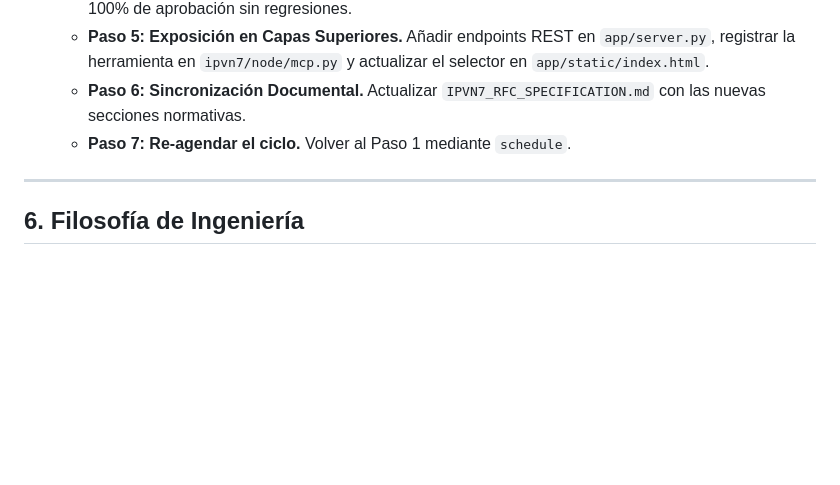
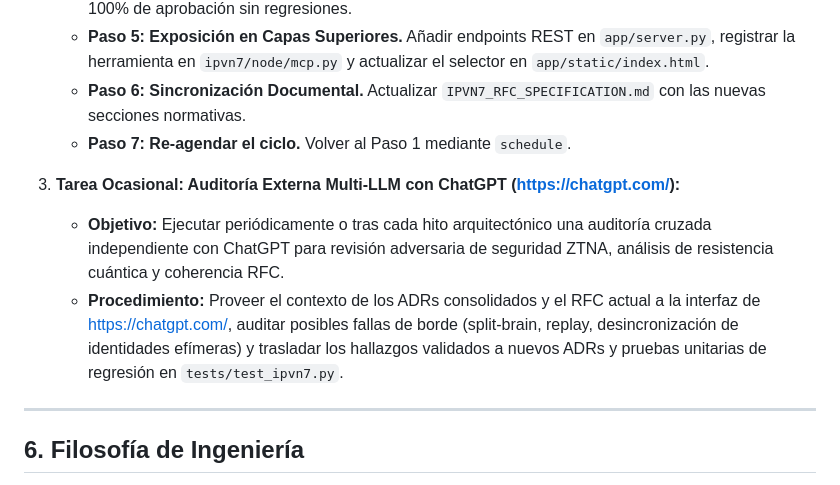
Before and after one commit to galleguillosdavid-coder/Ipvn7-10, a Markdown page: AUTONOMOUS_OPERATIONAL_MANIFESTO.md, the part around the change. Rendered like a GitHub page; blank space fills up the shorter version.

```diff
--- a/AUTONOMOUS_OPERATIONAL_MANIFESTO.md
+++ b/AUTONOMOUS_OPERATIONAL_MANIFESTO.md
@@ -173,6 +173,10 @@ Para mantener el ciclo de vida evolutivo sin intervención humana:
    - **Paso 6: Sincronización Documental.** Actualizar `IPVN7_RFC_SPECIFICATION.md` con las nuevas secciones normativas.
    - **Paso 7: Re-agendar el ciclo.** Volver al Paso 1 mediante `schedule`.
 
+3. **Tarea Ocasional: Auditoría Externa Multi-LLM con ChatGPT ([https://chatgpt.com/](https://chatgpt.com/)):**
+   - **Objetivo:** Ejecutar periódicamente o tras cada hito arquitectónico una auditoría cruzada independiente con ChatGPT para revisión adversaria de seguridad ZTNA, análisis de resistencia cuántica y coherencia RFC.
+   - **Procedimiento:** Proveer el contexto de los ADRs consolidados y el RFC actual a la interfaz de [https://chatgpt.com/](https://chatgpt.com/), auditar posibles fallas de borde (split-brain, replay, desincronización de identidades efímeras) y trasladar los hallazgos validados a nuevos ADRs y pruebas unitarias de regresión en `tests/test_ipvn7.py`.
+
 ---
 
 ## 6. Filosofía de Ingeniería
```
Also changed, not shown: README.md (+14 -0 lines).
